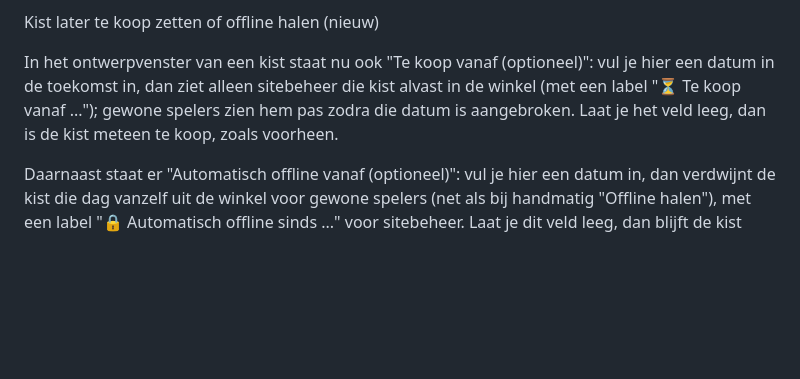
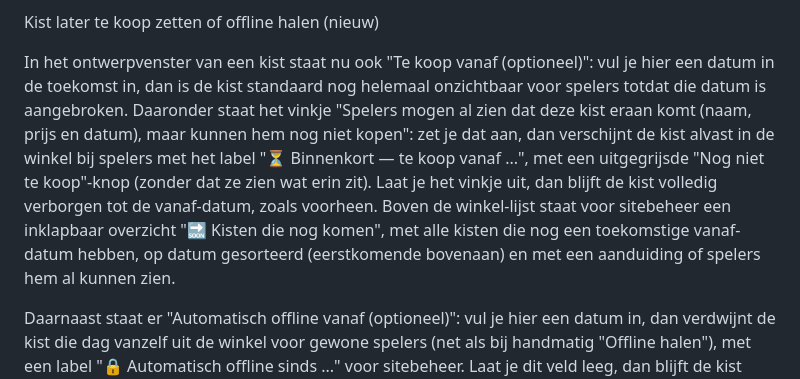
Before and after one commit to Petra-d00rnspleet/Quiz-site, a Markdown page: readme.md, the part around the change. GitHub-like rendering; blank space fills up the shorter version.

```diff
--- a/readme.md
+++ b/readme.md
@@ -176,7 +176,7 @@ Boxen staan in Firebase onder een nieuw pad mysterieboxen naast quizzen en sessi
 
 Kist later te koop zetten of offline halen (nieuw)
 
-In het ontwerpvenster van een kist staat nu ook "Te koop vanaf (optioneel)": vul je hier een datum in de toekomst in, dan ziet alleen sitebeheer die kist alvast in de winkel (met een label "⏳ Te koop vanaf ..."); gewone spelers zien hem pas zodra die datum is aangebroken. Laat je het veld leeg, dan is de kist meteen te koop, zoals voorheen.
+In het ontwerpvenster van een kist staat nu ook "Te koop vanaf (optioneel)": vul je hier een datum in de toekomst in, dan is de kist standaard nog helemaal onzichtbaar voor spelers totdat die datum is aangebroken. Daaronder staat het vinkje "Spelers mogen al zien dat deze kist eraan komt (naam, prijs en datum), maar kunnen hem nog niet kopen": zet je dat aan, dan verschijnt de kist alvast in de winkel bij spelers met het label "⏳ Binnenkort — te koop vanaf ...", met een uitgegrijsde "Nog niet te koop"-knop (zonder dat ze zien wat erin zit). Laat je het vinkje uit, dan blijft de kist volledig verborgen tot de vanaf-datum, zoals voorheen. Boven de winkel-lijst staat voor sitebeheer een inklapbaar overzicht "🔜 Kisten die nog komen", met alle kisten die nog een toekomstige vanaf-datum hebben, op datum gesorteerd (eerstkomende bovenaan) en met een aanduiding of spelers hem al kunnen zien.
 
 Daarnaast staat er "Automatisch offline vanaf (optioneel)": vul je hier een datum in, dan verdwijnt de kist die dag vanzelf uit de winkel voor gewone spelers (net als bij handmatig "Offline halen"), met een label "🔒 Automatisch offline sinds ..." voor sitebeheer. Laat je dit veld leeg, dan blijft de kist gewoon online totdat je hem zelf offline haalt of verwijdert.
 
```
